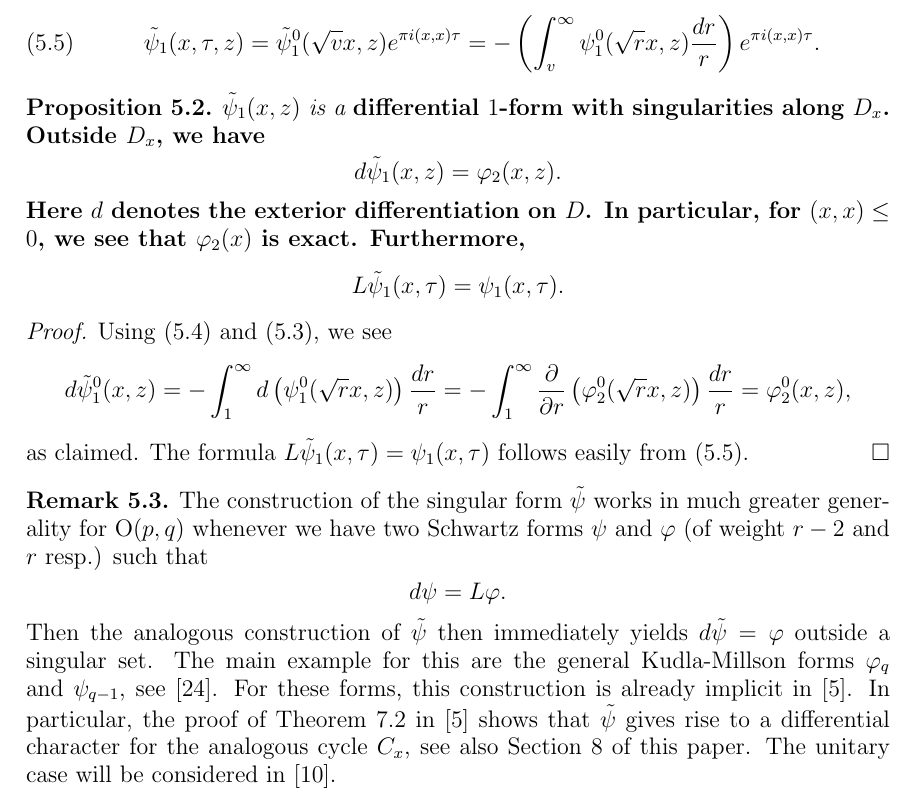
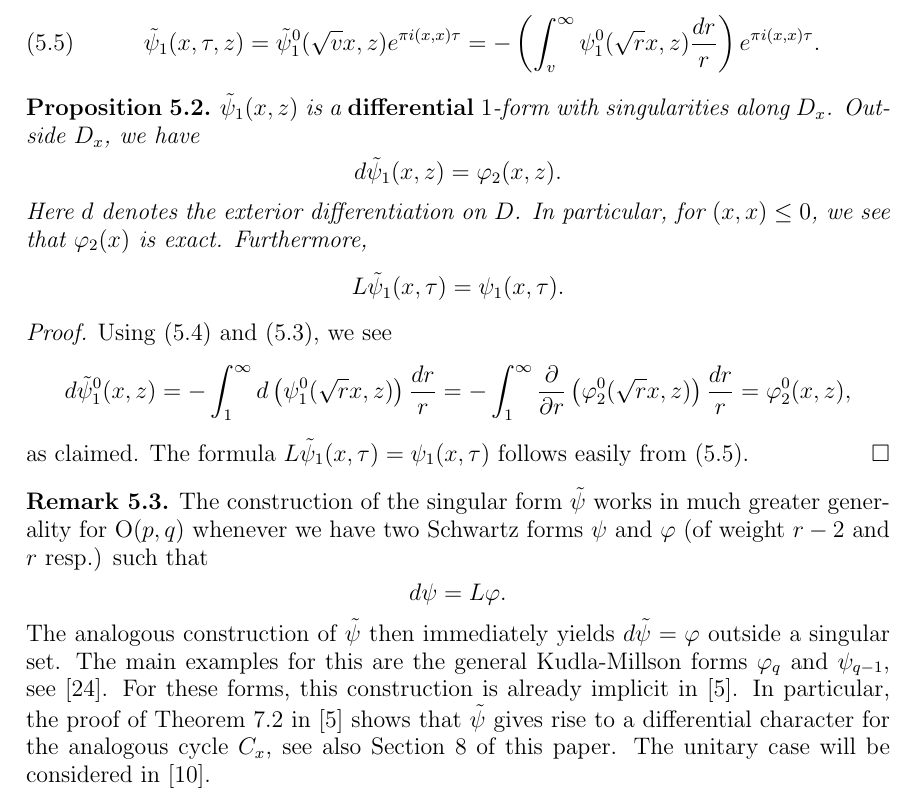
Before and after one commit to BooksHTML/gitpractice, a LaTeX paper (funke-millson-master.tex, which reads mmanes.tex): part of page 18 of 37, cut so that both start at the same text. Compiled offline with pdfLaTeX.

Commit message:
fixed typos and TeX errors

```diff
--- a/mmanes.tex
+++ b/mmanes.tex
@@ -17,7 +17,7 @@ weight $2$, we define
 
 \begin{proposition}\label{schluesselV}
 
-$\tilde{\psi}_1(x,z)$ is a \bf{differential} $1$-form with singularities
+$\tilde{\psi}_1(x,z)$ is a {\bf differential} $1$-form with singularities
 along $D_x$. Outside $D_{x}$, we have
 \[ d\tilde{\psi}_1(x,z) = \varphi_2(x,z).  \]
 Here $d$ denotes the exterior differentiation on $D$. In particular,
@@ -45,5 +45,5 @@ The construction of the singular form $\tilde{\psi}$ works in much greater gener
 \[
 d \psi = L \varphi.
 \]
-Then the analogous construction of $\tilde{\psi}$ then immediately yields $d \tilde{\psi} = \varphi$ outside a singular set. The main example for this are the general Kudla-Millson forms $\varphi_{q}$ and $\psi_{q-1}$, see \cite{KM90}. For these forms, this construction is already implicit in \cite{BFDuke}. In particular, the proof of Theorem~7.2 in \cite{BFDuke} shows that $\tilde{\psi}$ gives rise to a differential character for the analogous cycle $C_x$, see also Section~\ref{currents} of this paper. The unitary case will be considered in \cite{F-unitary}.
+The analogous construction of $\tilde{\psi}$ then immediately yields $d \tilde{\psi} = \varphi$ outside a singular set. The main examples for this are the general Kudla-Millson forms $\varphi_{q}$ and $\psi_{q-1}$, see \cite{KM90}. For these forms, this construction is already implicit in \cite{BFDuke}. In particular, the proof of Theorem~7.2 in \cite{BFDuke} shows that $\tilde{\psi}$ gives rise to a differential character for the analogous cycle $C_x$, see also Section~\ref{currents} of this paper. The unitary case will be considered in \cite{F-unitary}.
 \end{remark}
```
